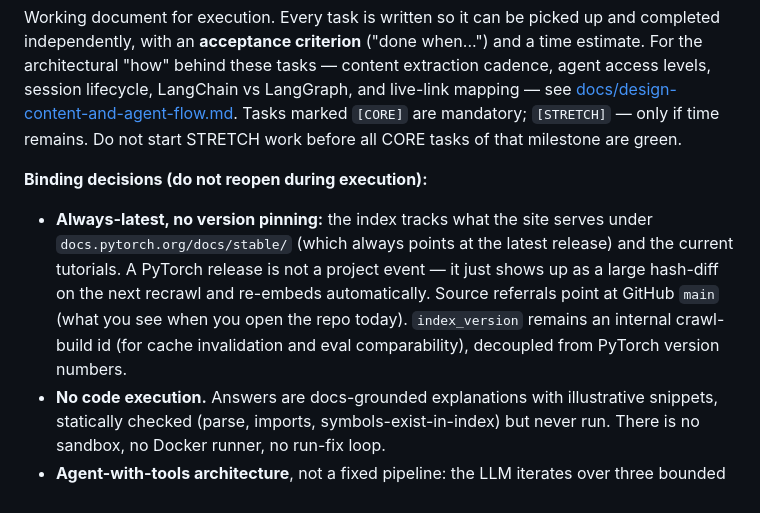
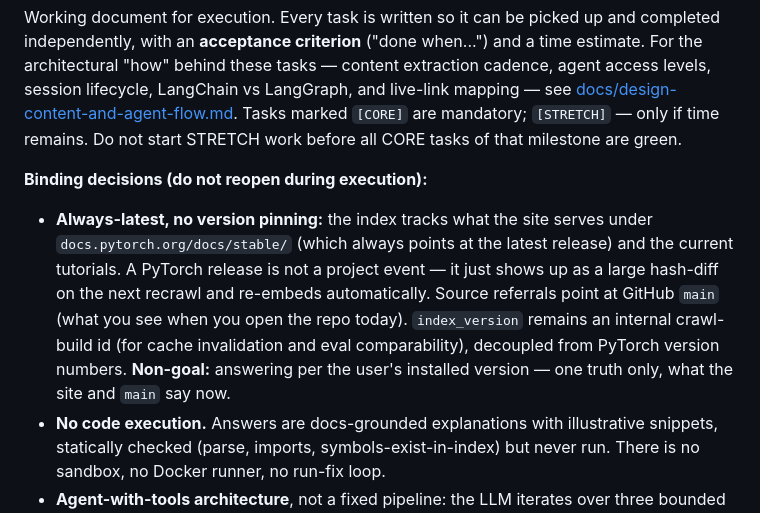
Before and after one commit to eliezeravihail/TorchDocsAgent, a Markdown page: PLAN.md, the part around the change. Drawn GitHub-style.

```diff
--- a/PLAN.md
+++ b/PLAN.md
@@ -5,7 +5,7 @@ For the architectural "how" behind these tasks — content extraction cadence, a
 Tasks marked `[CORE]` are mandatory; `[STRETCH]` — only if time remains. Do not start STRETCH work before all CORE tasks of that milestone are green.
 
 **Binding decisions (do not reopen during execution):**
-- **Always-latest, no version pinning:** the index tracks what the site serves under `docs.pytorch.org/docs/stable/` (which always points at the latest release) and the current tutorials. A PyTorch release is not a project event — it just shows up as a large hash-diff on the next recrawl and re-embeds automatically. Source referrals point at GitHub `main` (what you see when you open the repo today). `index_version` remains an internal crawl-build id (for cache invalidation and eval comparability), decoupled from PyTorch version numbers.
+- **Always-latest, no version pinning:** the index tracks what the site serves under `docs.pytorch.org/docs/stable/` (which always points at the latest release) and the current tutorials. A PyTorch release is not a project event — it just shows up as a large hash-diff on the next recrawl and re-embeds automatically. Source referrals point at GitHub `main` (what you see when you open the repo today). `index_version` remains an internal crawl-build id (for cache invalidation and eval comparability), decoupled from PyTorch version numbers. **Non-goal:** answering per the user's installed version — one truth only, what the site and `main` say now.
 - **No code execution.** Answers are docs-grounded explanations with illustrative snippets, statically checked (parse, imports, symbols-exist-in-index) but never run. There is no sandbox, no Docker runner, no run-fix loop.
 - **Agent-with-tools architecture**, not a fixed pipeline: the LLM iterates over three bounded tools — `search_docs` (hybrid retrieval, repeatable with reformulated queries), `read_page` (whole-page hydrate), `ask_source` (DeepWiki MCP) — until it declares coverage or a budget trips. See `docs/design-content-and-agent-flow.md` §2–3.
 - **Source-code questions via DeepWiki, never via our own index**: `ask_source` calls DeepWiki's public MCP server on `pytorch/pytorch`; every claim derived from it carries a referral link (`[source]` on the API page / DeepWiki / GitHub search). If DeepWiki is down, the tool degrades to returning referral links only.
```
Also changed, not shown: docs/design-content-and-agent-flow.md (+3 -1 lines).
